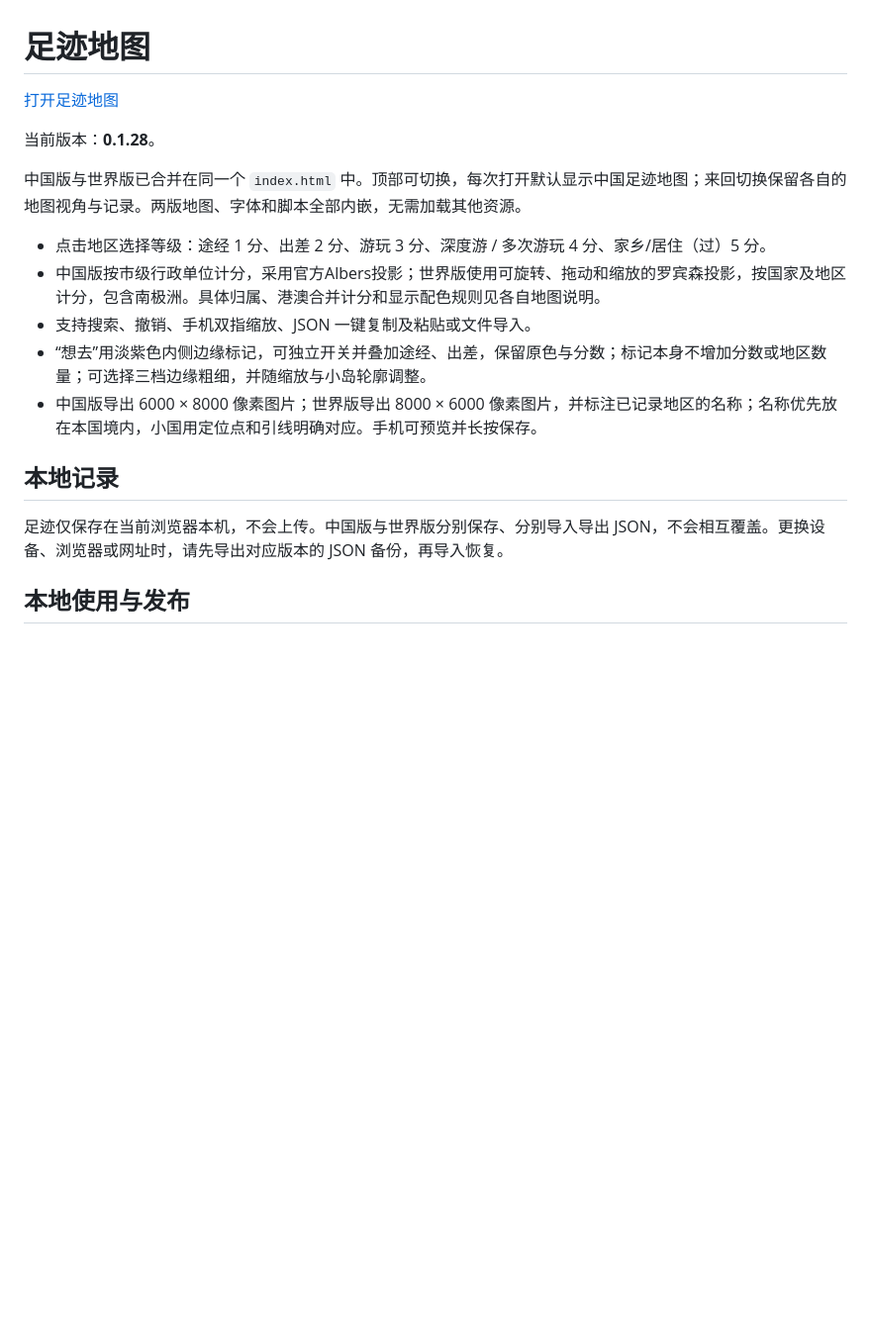
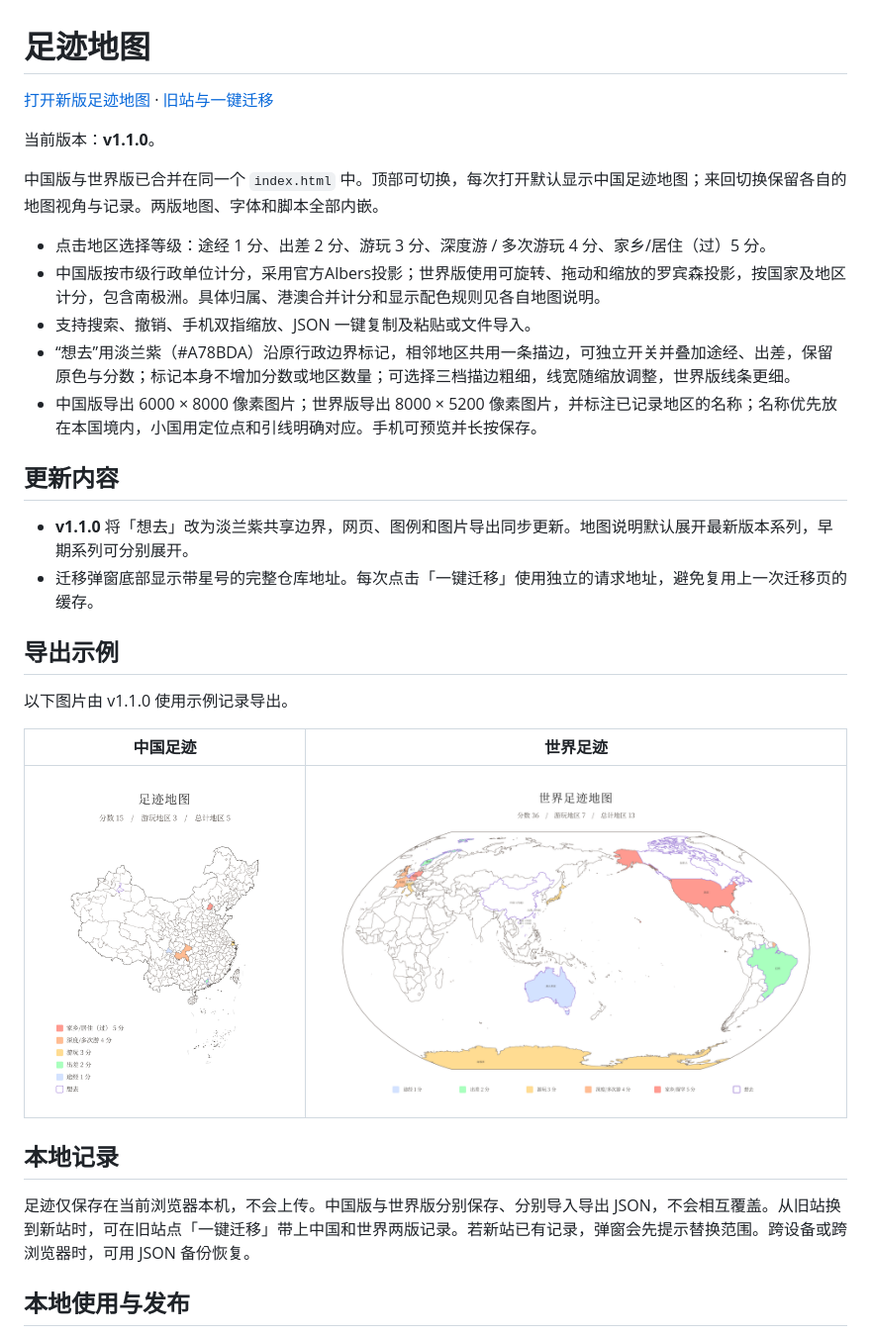
Before and after one commit to Alexx-Powered/footprint-map, a Markdown page: README.md, the part around the change. Shown at 99% size. Rendered like a GitHub page; pictures changed too: docs/examples/china.png (added), docs/examples/world.png (added); blank space fills up the shorter version.

Commit message:
Avoid stale migration pages and document the current release

```diff
--- a/README.md
+++ b/README.md
@@ -1,20 +1,33 @@
 # 足迹地图
 
-[打开足迹地图](https://alexx-powered.github.io/footprint-map/)
+[打开新版足迹地图](https://alexxpowered.top/footprint-map/) · [旧站与一键迁移](https://alexx-powered.github.io/footprint-map/)
 
-当前版本：**0.1.28**。
+当前版本：**v1.1.0**。
 
-中国版与世界版已合并在同一个 `index.html` 中。顶部可切换，每次打开默认显示中国足迹地图；来回切换保留各自的地图视角与记录。两版地图、字体和脚本全部内嵌，无需加载其他资源。
+中国版与世界版已合并在同一个 `index.html` 中。顶部可切换，每次打开默认显示中国足迹地图；来回切换保留各自的地图视角与记录。两版地图、字体和脚本全部内嵌。
 
 - 点击地区选择等级：途经 1 分、出差 2 分、游玩 3 分、深度游 / 多次游玩 4 分、家乡/居住（过）5 分。
 - 中国版按市级行政单位计分，采用官方Albers投影；世界版使用可旋转、拖动和缩放的罗宾森投影，按国家及地区计分，包含南极洲。具体归属、港澳合并计分和显示配色规则见各自地图说明。
 - 支持搜索、撤销、手机双指缩放、JSON 一键复制及粘贴或文件导入。
-- “想去”用淡紫色内侧边缘标记，可独立开关并叠加途经、出差，保留原色与分数；标记本身不增加分数或地区数量；可选择三档边缘粗细，并随缩放与小岛轮廓调整。
-- 中国版导出 6000 × 8000 像素图片；世界版导出 8000 × 6000 像素图片，并标注已记录地区的名称；名称优先放在本国境内，小国用定位点和引线明确对应。手机可预览并长按保存。
+- “想去”用淡兰紫（#A78BDA）沿原行政边界标记，相邻地区共用一条描边，可独立开关并叠加途经、出差，保留原色与分数；标记本身不增加分数或地区数量；可选择三档描边粗细，线宽随缩放调整，世界版线条更细。
+- 中国版导出 6000 × 8000 像素图片；世界版导出 8000 × 5200 像素图片，并标注已记录地区的名称；名称优先放在本国境内，小国用定位点和引线明确对应。手机可预览并长按保存。
+
+## 更新内容
+
+- **v1.1.0** 将「想去」改为淡兰紫共享边界，网页、图例和图片导出同步更新。地图说明默认展开最新版本系列，早期系列可分别展开。
+- 迁移弹窗底部显示带星号的完整仓库地址。每次点击「一键迁移」使用独立的请求地址，避免复用上一次迁移页的缓存。
+
+## 导出示例
+
+以下图片由 v1.1.0 使用示例记录导出。
+
+| 中国足迹 | 世界足迹 |
+| --- | --- |
+| ![中国版示例，展示足迹填色和想去边界](docs/examples/china.png) | ![世界版示例，展示已标记国家名称、引线和想去边界](docs/examples/world.png) |
 
 ## 本地记录
 
-足迹仅保存在当前浏览器本机，不会上传。中国版与世界版分别保存、分别导入导出 JSON，不会相互覆盖。更换设备、浏览器或网址时，请先导出对应版本的 JSON 备份，再导入恢复。
+足迹仅保存在当前浏览器本机，不会上传。中国版与世界版分别保存、分别导入导出 JSON，不会相互覆盖。从旧站换到新站时，可在旧站点「一键迁移」带上中国和世界两版记录。若新站已有记录，弹窗会先提示替换范围。跨设备或跨浏览器时，可用 JSON 备份恢复。
 
 ## 本地使用与发布
 
```
Also changed, not shown: 1 other file.
